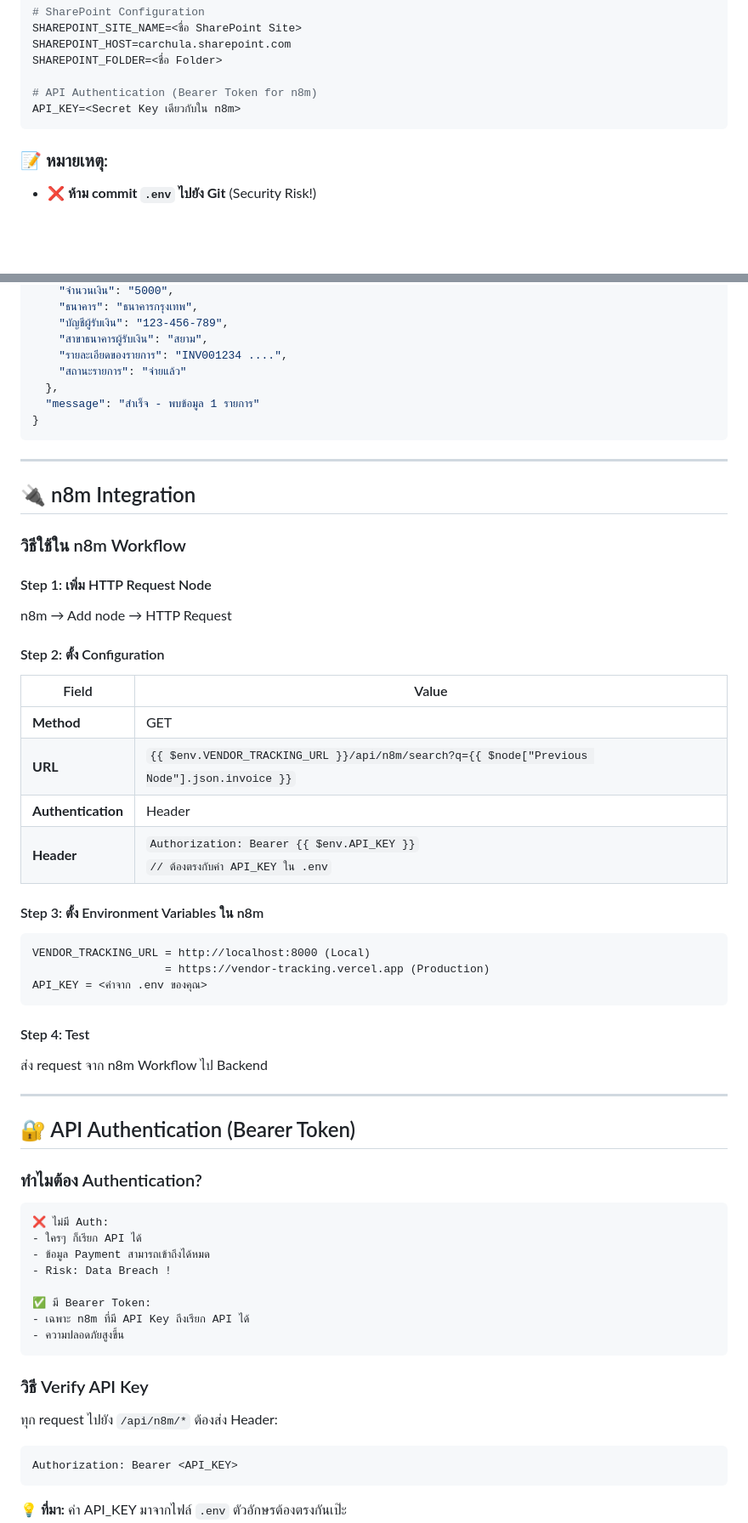
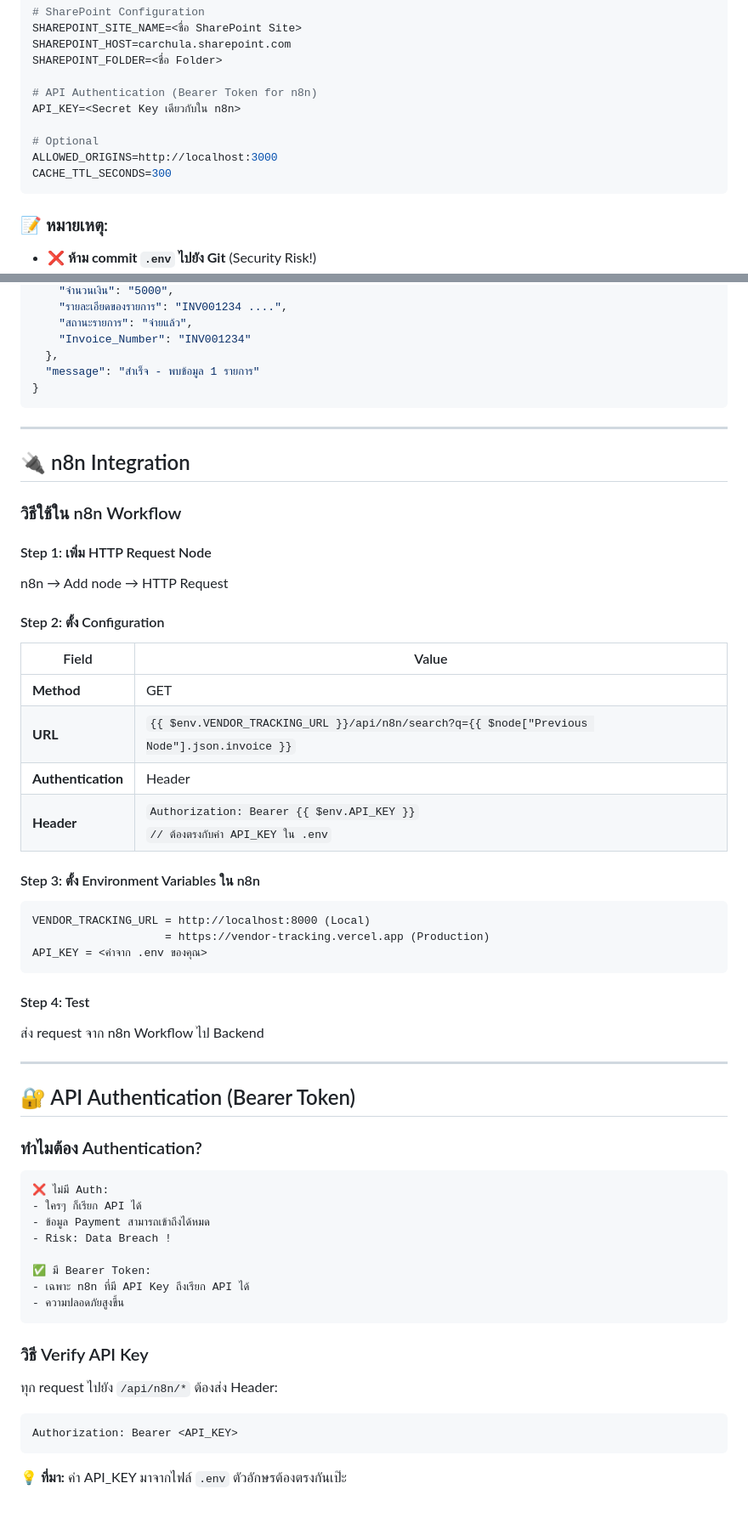
Before and after one commit to it-oar-chula/AMD-VendorPaymentTracking-Vercel, a Markdown page: README.md, 2 parts joined by grey strips. Shown at 85% size. Drawn GitHub-style; blank space fills up the shorter version.

````diff
--- a/README.md
+++ b/README.md
@@ -103,8 +105,12 @@ SHAREPOINT_SITE_NAME=<ชื่อ SharePoint Site>
 SHAREPOINT_HOST=carchula.sharepoint.com
 SHAREPOINT_FOLDER=<ชื่อ Folder>
 
-# API Authentication (Bearer Token for n8m)
-API_KEY=<Secret Key เดียวกับใน n8m>
+# API Authentication (Bearer Token for n8n)
+API_KEY=<Secret Key เดียวกับใน n8n>
+
+# Optional
+ALLOWED_ORIGINS=http://localhost:3000
+CACHE_TTL_SECONDS=300
 ```
 
 ### 📝 หมายเหตุ:
@@ -216,9 +255,7 @@ Authorization: Bearer <API_KEY from .env>
     "จำนวนเงิน": "5000",
-    "ธนาคาร": "ธนาคารกรุงเทพ",
-    "บัญชีผู้รับเงิน": "123-456-789",
-    "สาขาธนาคารผู้รับเงิน": "สยาม",
     "รายละเอียดของรายการ": "INV001234 ....",
-    "สถานะรายการ": "จ่ายแล้ว"
+    "สถานะรายการ": "จ่ายแล้ว",
+    "Invoice_Number": "INV001234"
   },
   "message": "สำเร็จ - พบข้อมูล 1 รายการ"
 }
@@ -226,24 +263,24 @@ Authorization: Bearer <API_KEY from .env>
 
 ---
 
-## 🔌 n8m Integration
+## 🔌 n8n Integration
 
-### วิธีใช้ใน n8m Workflow
+### วิธีใช้ใน n8n Workflow
 
 #### Step 1: เพิ่ม HTTP Request Node
 
-n8m → Add node → HTTP Request
+n8n → Add node → HTTP Request
 
 #### Step 2: ตั้ง Configuration
 
 | Field | Value |
 |-------|-------|
 | **Method** | GET |
-| **URL** | `{{ $env.VENDOR_TRACKING_URL }}/api/n8m/search?q={{ $node["Previous Node"].json.invoice }}` |
+| **URL** | `{{ $env.VENDOR_TRACKING_URL }}/api/n8n/search?q={{ $node["Previous Node"].json.invoice }}` |
 | **Authentication** | Header |
 | **Header** | `Authorization: Bearer {{ $env.API_KEY }}`<br/>`// ต้องตรงกับค่า API_KEY ใน .env` |
 
-#### Step 3: ตั้ง Environment Variables ใน n8m
+#### Step 3: ตั้ง Environment Variables ใน n8n
 
 ```
 VENDOR_TRACKING_URL = http://localhost:8000 (Local)
@@ -253,7 +290,7 @@ API_KEY = <ค่าจาก .env ของคุณ>
 
 #### Step 4: Test
 
-ส่ง request จาก n8m Workflow ไป Backend
+ส่ง request จาก n8n Workflow ไป Backend
 
 ---
 
@@ -268,13 +305,13 @@ API_KEY = <ค่าจาก .env ของคุณ>
 - Risk: Data Breach !
 
 ✅ มี Bearer Token:
-- เฉพาะ n8m ที่มี API Key ถึงเรียก API ได้
+- เฉพาะ n8n ที่มี API Key ถึงเรียก API ได้
 - ความปลอดภัยสูงขึ้น
 ```
 
 ### วิธี Verify API Key
 
-ทุก request ไปยัง `/api/n8m/*` ต้องส่ง Header:
+ทุก request ไปยัง `/api/n8n/*` ต้องส่ง Header:
 
 ```
 Authorization: Bearer <API_KEY>
````
Also changed, not shown: other parts of README.md (+67 -23 lines).
